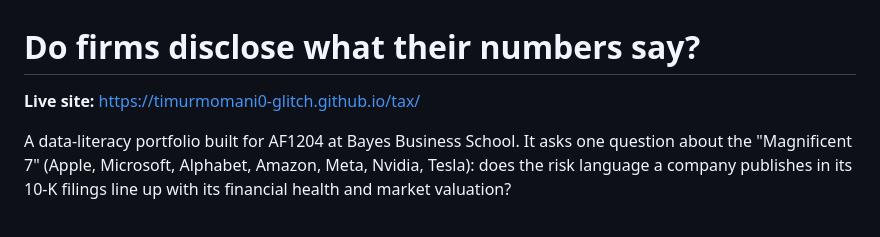
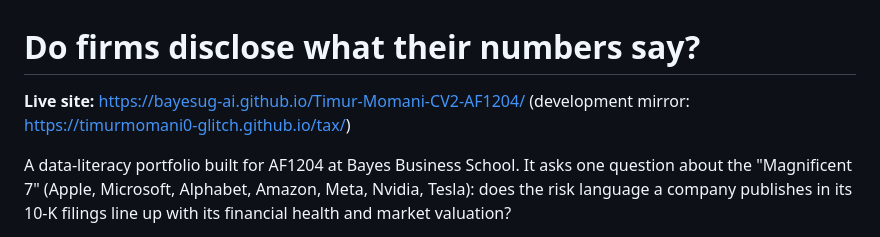
Before and after one commit to timurmomani0-glitch/tax, a Markdown page: README.md, the part around the change. GitHub-like rendering.

Commit message:
Point the README's live-site link at the official submission URL
The graded link is the bayesug-ai.github.io one; keep the personal
Pages deployment as a development mirror.

Co-Authored-By: Claude Fable 5 <noreply@anthropic.com>
Claude-Session: https://claude.ai/code/session_01A2a8eeXB3BmDrzd9tiDinV

```diff
--- a/README.md
+++ b/README.md
@@ -1,6 +1,7 @@
 # Do firms disclose what their numbers say?
 
-**Live site:** https://timurmomani0-glitch.github.io/tax/
+**Live site:** https://bayesug-ai.github.io/Timur-Momani-CV2-AF1204/
+(development mirror: https://timurmomani0-glitch.github.io/tax/)
 
 A data-literacy portfolio built for AF1204 at Bayes Business School. It asks one
 question about the "Magnificent 7" (Apple, Microsoft, Alphabet, Amazon, Meta,
```
